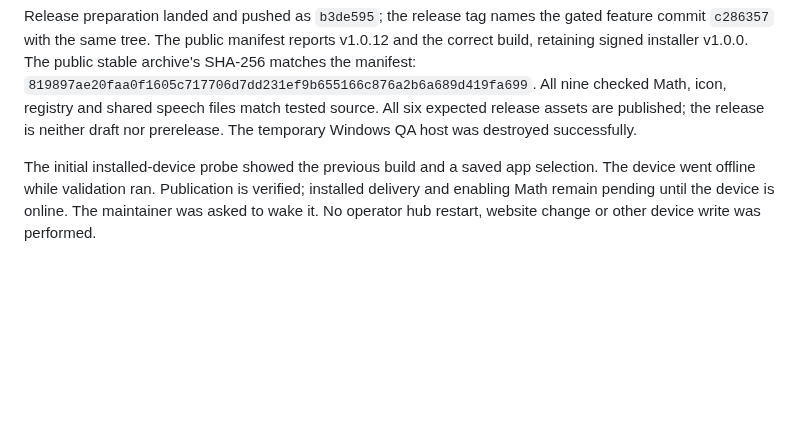
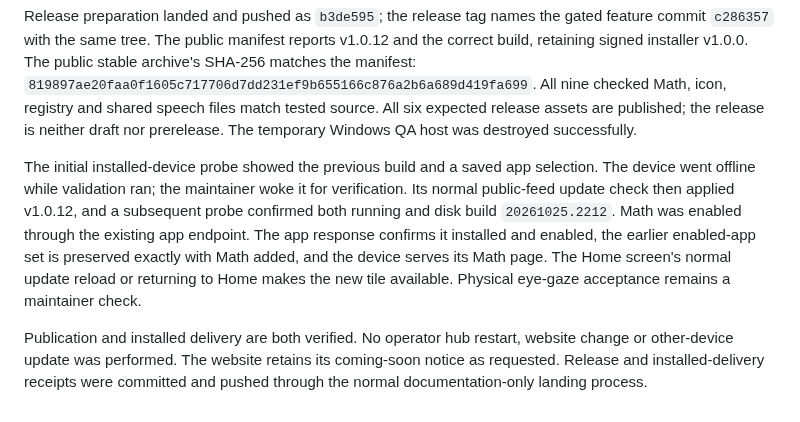
Before and after one commit to nauerhahn26/era-hub, a Markdown page: docs/plans/2026-10-25-math-release.md, the part around one of its changes. Drawn GitHub-style; blank space fills up the shorter version.

Commit message:
Verify installed Math update and preserved app choices

```diff
--- a/docs/plans/2026-10-25-math-release.md
+++ b/docs/plans/2026-10-25-math-release.md
@@ -54,7 +54,16 @@ source. All six expected release assets are published; the release is neither
 draft nor prerelease. The temporary Windows QA host was destroyed successfully.
 
 The initial installed-device probe showed the previous build and a saved app
-selection. The device went offline while validation ran. Publication is verified;
-installed delivery and enabling Math remain pending until the device is online.
-The maintainer was asked to wake it. No operator hub restart, website change
-or other device write was performed.
+selection. The device went offline while validation ran; the maintainer woke
+it for verification. Its normal public-feed update check then applied v1.0.12,
+and a subsequent probe confirmed both running and disk build `20261025.2212`.
+Math was enabled through the existing app endpoint. The app response confirms
+it installed and enabled, the earlier enabled-app set is preserved exactly
+with Math added, and the device serves its Math page. The Home screen's normal
+update reload or returning to Home makes the new tile available. Physical
+eye-gaze acceptance remains a maintainer check.
+
+Publication and installed delivery are both verified. No operator hub restart,
+website change or other-device update was performed. The website retains its
+coming-soon notice as requested. Release and installed-delivery receipts were
+committed and pushed through the normal documentation-only landing process.
```
Also changed, not shown: other parts of docs/plans/2026-10-25-math-release.md (+2 -2 lines).
